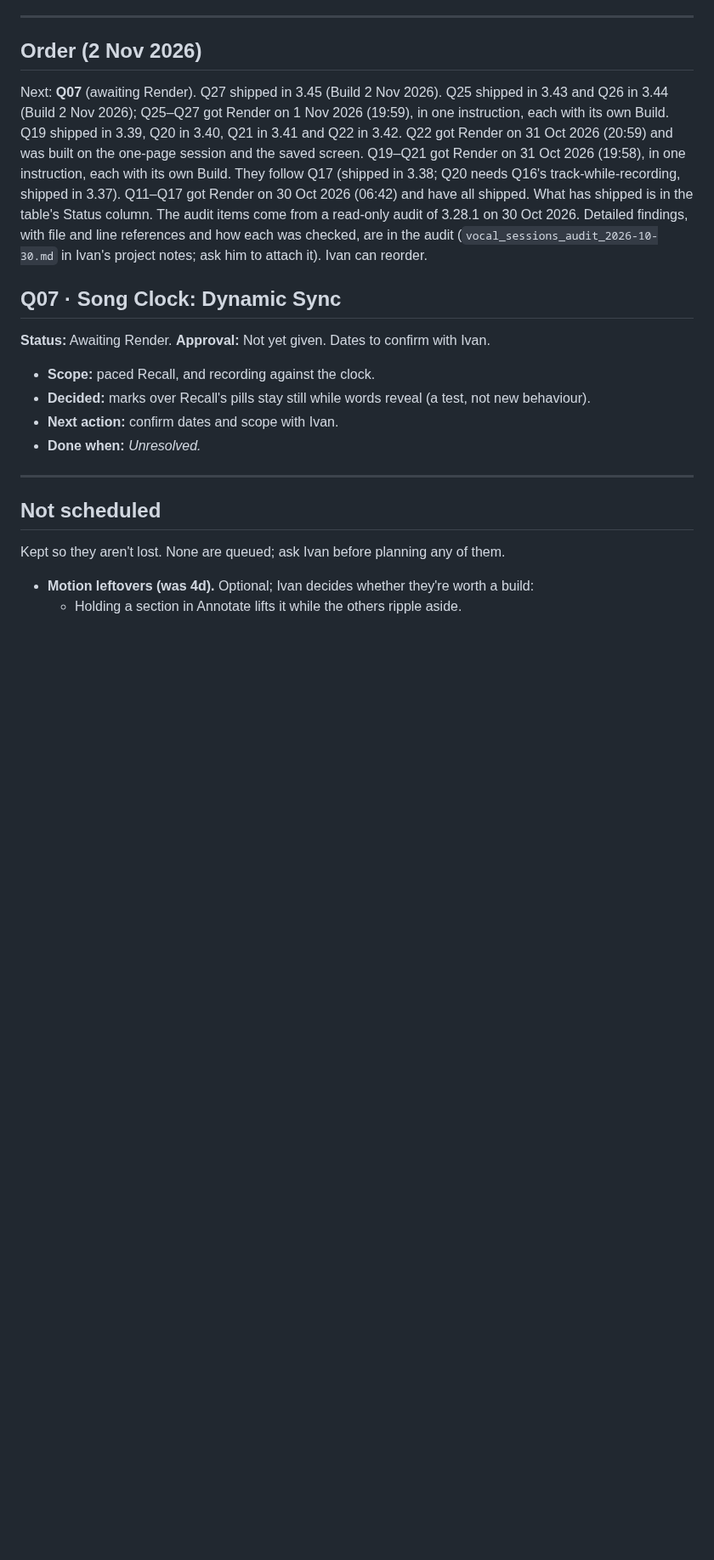
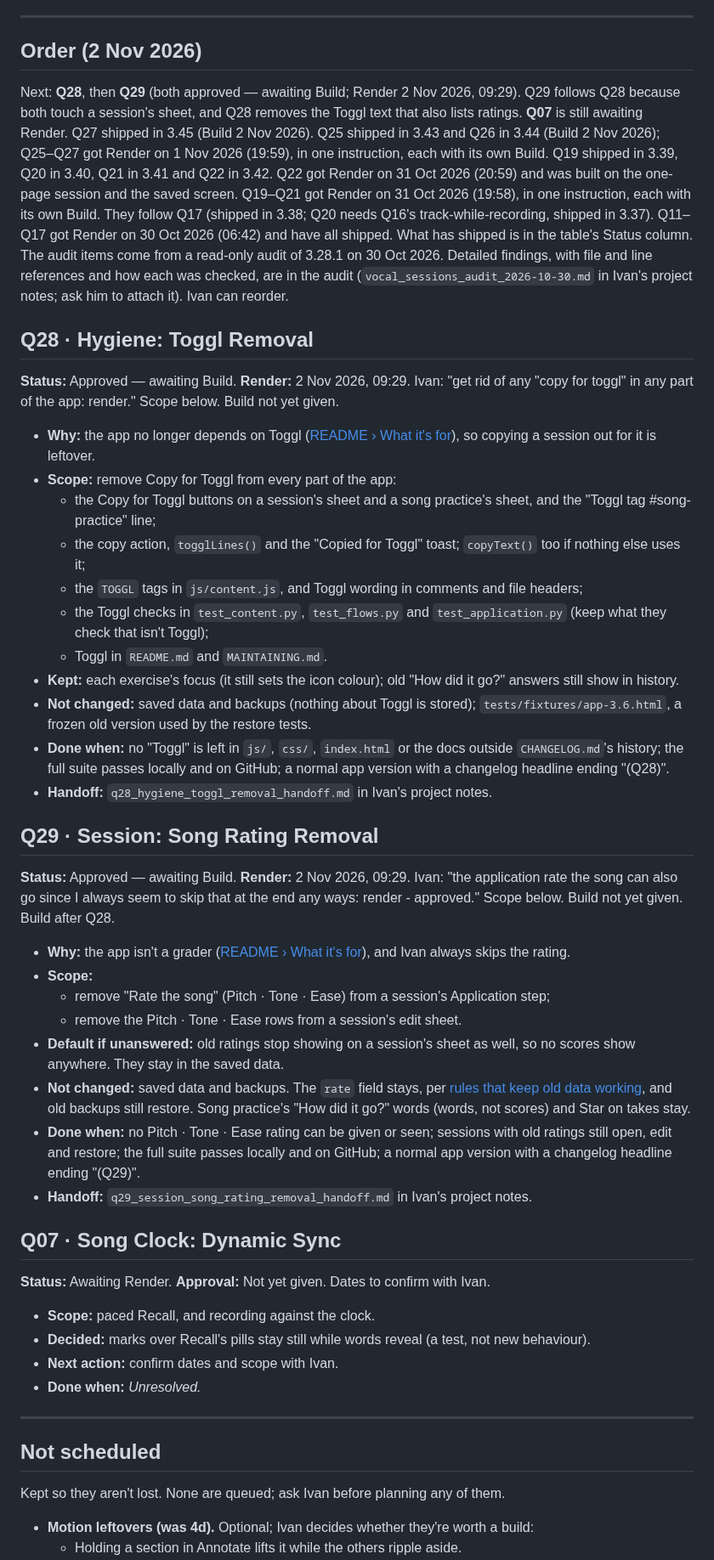
Before and after one commit to imperialfox/Vocal-Sessions, a Markdown page: RENDER_QUEUE.md, the part around one of its changes. Shown at 85% size. Rendered like a GitHub page; blank space fills up the shorter version.

Commit message:
Queue: record Render for Q28, Q29
- Q28 · Hygiene: Toggl Removal: Approved — awaiting Build (Render 2 Nov 2026, 09:29).
- Q29 · Session: Song Rating Removal: Approved — awaiting Build (Render 2 Nov 2026, 09:29), built after Q28.
- Next unused ID is Q30.

Documentation only. No app files, no version change. Build not given.

Co-Authored-By: Claude Opus 5.5 <noreply@anthropic.com>
Claude-Session: https://claude.ai/code/session_01KPEKdJEaG2iPW5pBwASsXq

```diff
--- a/RENDER_QUEUE.md
+++ b/RENDER_QUEUE.md
@@ -67,7 +69,38 @@ Every item also follows [MAINTAINING.md](MAINTAINING.md): its [tests](MAINTAININ
 
 ## Order (2 Nov 2026)
 
-Next: **Q07** (awaiting Render). Q27 shipped in 3.45 (Build 2 Nov 2026). Q25 shipped in 3.43 and Q26 in 3.44 (Build 2 Nov 2026); Q25–Q27 got Render on 1 Nov 2026 (19:59), in one instruction, each with its own Build. Q19 shipped in 3.39, Q20 in 3.40, Q21 in 3.41 and Q22 in 3.42. Q22 got Render on 31 Oct 2026 (20:59) and was built on the one-page session and the saved screen. Q19–Q21 got Render on 31 Oct 2026 (19:58), in one instruction, each with its own Build. They follow Q17 (shipped in 3.38; Q20 needs Q16's track-while-recording, shipped in 3.37). Q11–Q17 got Render on 30 Oct 2026 (06:42) and have all shipped. What has shipped is in the table's Status column. The audit items come from a read-only audit of 3.28.1 on 30 Oct 2026. Detailed findings, with file and line references and how each was checked, are in the audit (`vocal_sessions_audit_2026-10-30.md` in Ivan's project notes; ask him to attach it). Ivan can reorder.
+Next: **Q28**, then **Q29** (both approved — awaiting Build; Render 2 Nov 2026, 09:29). Q29 follows Q28 because both touch a session's sheet, and Q28 removes the Toggl text that also lists ratings. **Q07** is still awaiting Render. Q27 shipped in 3.45 (Build 2 Nov 2026). Q25 shipped in 3.43 and Q26 in 3.44 (Build 2 Nov 2026); Q25–Q27 got Render on 1 Nov 2026 (19:59), in one instruction, each with its own Build. Q19 shipped in 3.39, Q20 in 3.40, Q21 in 3.41 and Q22 in 3.42. Q22 got Render on 31 Oct 2026 (20:59) and was built on the one-page session and the saved screen. Q19–Q21 got Render on 31 Oct 2026 (19:58), in one instruction, each with its own Build. They follow Q17 (shipped in 3.38; Q20 needs Q16's track-while-recording, shipped in 3.37). Q11–Q17 got Render on 30 Oct 2026 (06:42) and have all shipped. What has shipped is in the table's Status column. The audit items come from a read-only audit of 3.28.1 on 30 Oct 2026. Detailed findings, with file and line references and how each was checked, are in the audit (`vocal_sessions_audit_2026-10-30.md` in Ivan's project notes; ask him to attach it). Ivan can reorder.
+
+## Q28 · Hygiene: Toggl Removal
+
+**Status:** Approved — awaiting Build.
+**Render:** 2 Nov 2026, 09:29. Ivan: "get rid of any \"copy for toggl\" in any part of the app: render." Scope below. Build not yet given.
+
+- **Why:** the app no longer depends on Toggl ([README › What it's for](README.md#what-its-for)), so copying a session out for it is leftover.
+- **Scope:** remove Copy for Toggl from every part of the app:
+  - the Copy for Toggl buttons on a session's sheet and a song practice's sheet, and the "Toggl tag #song-practice" line;
+  - the copy action, `togglLines()` and the "Copied for Toggl" toast; `copyText()` too if nothing else uses it;
+  - the `TOGGL` tags in `js/content.js`, and Toggl wording in comments and file headers;
+  - the Toggl checks in `test_content.py`, `test_flows.py` and `test_application.py` (keep what they check that isn't Toggl);
+  - Toggl in `README.md` and `MAINTAINING.md`.
+- **Kept:** each exercise's focus (it still sets the icon colour); old "How did it go?" answers still show in history.
+- **Not changed:** saved data and backups (nothing about Toggl is stored); `tests/fixtures/app-3.6.html`, a frozen old version used by the restore tests.
+- **Done when:** no "Toggl" is left in `js/`, `css/`, `index.html` or the docs outside `CHANGELOG.md`'s history; the full suite passes locally and on GitHub; a normal app version with a changelog headline ending "(Q28)".
+- **Handoff:** `q28_hygiene_toggl_removal_handoff.md` in Ivan's project notes.
+
+## Q29 · Session: Song Rating Removal
+
+**Status:** Approved — awaiting Build.
+**Render:** 2 Nov 2026, 09:29. Ivan: "the application rate the song can also go since I always seem to skip that at the end any ways: render - approved." Scope below. Build not yet given. Build after Q28.
+
+- **Why:** the app isn't a grader ([README › What it's for](README.md#what-its-for)), and Ivan always skips the rating.
+- **Scope:**
+  - remove "Rate the song" (Pitch · Tone · Ease) from a session's Application step;
+  - remove the Pitch · Tone · Ease rows from a session's edit sheet.
+- **Default if unanswered:** old ratings stop showing on a session's sheet as well, so no scores show anywhere. They stay in the saved data.
+- **Not changed:** saved data and backups. The `rate` field stays, per [rules that keep old data working](MAINTAINING.md#rules-that-keep-old-data-working), and old backups still restore. Song practice's "How did it go?" words (words, not scores) and Star on takes stay.
+- **Done when:** no Pitch · Tone · Ease rating can be given or seen; sessions with old ratings still open, edit and restore; the full suite passes locally and on GitHub; a normal app version with a changelog headline ending "(Q29)".
+- **Handoff:** `q29_session_song_rating_removal_handoff.md` in Ivan's project notes.
 
 ## Q07 · Song Clock: Dynamic Sync
 
```
Also changed, not shown: other parts of RENDER_QUEUE.md (+3 -1 lines).
